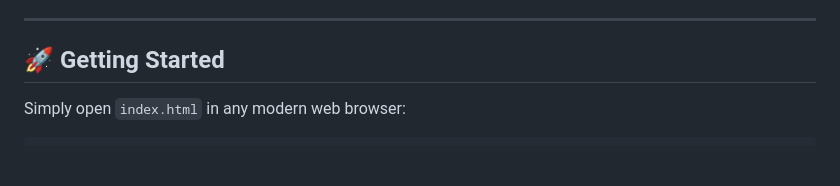
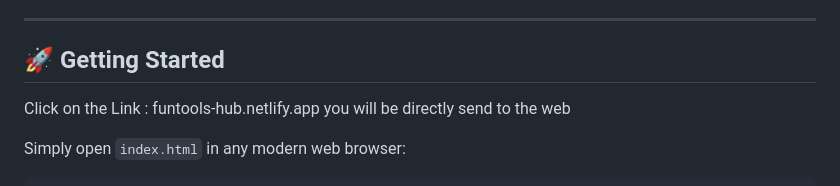
Before and after one commit to siddharthshirode1-blip/Funtool, a Markdown page: README.md, the part around the change. Rendered like a GitHub page; blank space fills up the shorter version.

Commit message:
Add link to funtools-hub website
Added a link to the web application in the README.

````diff
--- a/README.md
+++ b/README.md
@@ -46,6 +46,9 @@
 
 ## 🚀 Getting Started
 
+Click on the Link : funtools-hub.netlify.app
+you will be directly send to the web
+
 Simply open `index.html` in any modern web browser:
 
 ```bash
````
